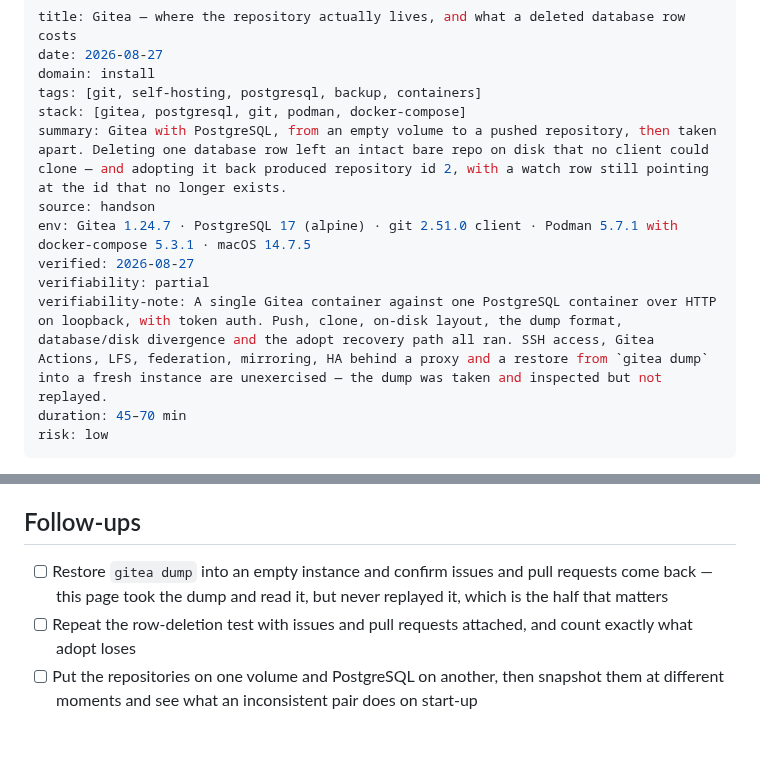
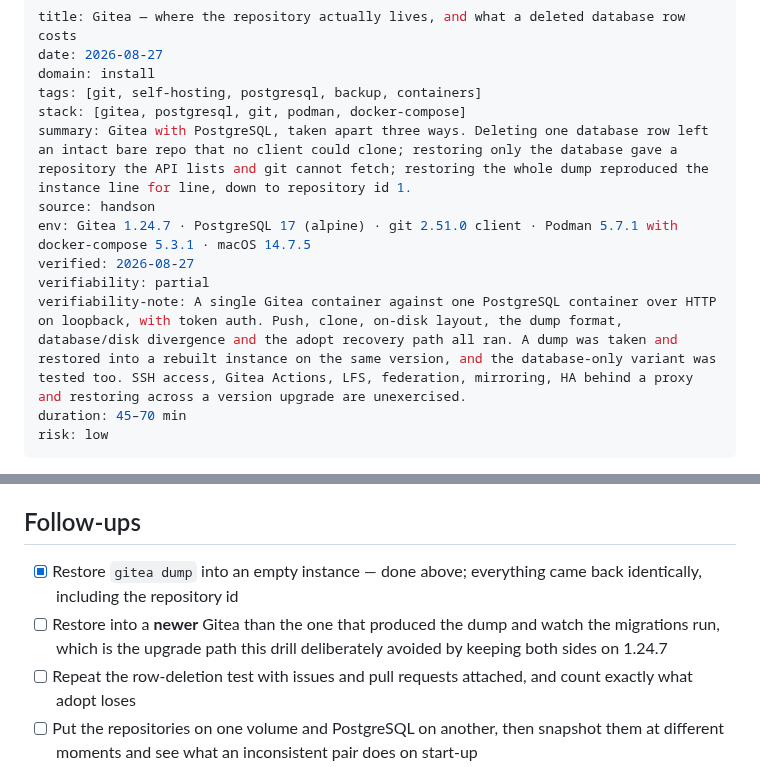
Before and after one commit to jeonck/handson, a Markdown page: 01-install/gitea-selfhosted-git-server.md, 2 parts joined by grey strips. GitHub-like rendering; blank space fills up the shorter version.

```diff
--- a/01-install/gitea-selfhosted-git-server.md
+++ b/01-install/gitea-selfhosted-git-server.md
@@ -4,12 +4,12 @@ date: 2026-08-27
 domain: install
 tags: [git, self-hosting, postgresql, backup, containers]
 stack: [gitea, postgresql, git, podman, docker-compose]
-summary: Gitea with PostgreSQL, from an empty volume to a pushed repository, then taken apart. Deleting one database row left an intact bare repo on disk that no client could clone — and adopting it back produced repository id 2, with a watch row still pointing at the id that no longer exists.
+summary: Gitea with PostgreSQL, taken apart three ways. Deleting one database row left an intact bare repo that no client could clone; restoring only the database gave a repository the API lists and git cannot fetch; restoring the whole dump reproduced the instance line for line, down to repository id 1.
 source: handson
 env: Gitea 1.24.7 · PostgreSQL 17 (alpine) · git 2.51.0 client · Podman 5.7.1 with docker-compose 5.3.1 · macOS 14.7.5
 verified: 2026-08-27
 verifiability: partial
-verifiability-note: A single Gitea container against one PostgreSQL container over HTTP on loopback, with token auth. Push, clone, on-disk layout, the dump format, database/disk divergence and the adopt recovery path all ran. SSH access, Gitea Actions, LFS, federation, mirroring, HA behind a proxy and a restore from `gitea dump` into a fresh instance are unexercised — the dump was taken and inspected but not replayed.
+verifiability-note: A single Gitea container against one PostgreSQL container over HTTP on loopback, with token auth. Push, clone, on-disk layout, the dump format, database/disk divergence and the adopt recovery path all ran. A dump was taken and restored into a rebuilt instance on the same version, and the database-only variant was tested too. SSH access, Gitea Actions, LFS, federation, mirroring, HA behind a proxy and restoring across a version upgrade are unexercised.
 duration: 45–70 min
 risk: low
 ---
@@ -290,7 +429,8 @@ incident, and store it where [[vault-secrets-rotation]] argues it should live.**
 
 ## Follow-ups
 
-- [ ] Restore `gitea dump` into an empty instance and confirm issues and pull requests come back — this page took the dump and read it, but never replayed it, which is the half that matters
+- [x] Restore `gitea dump` into an empty instance — done above; everything came back identically, including the repository id
+- [ ] Restore into a **newer** Gitea than the one that produced the dump and watch the migrations run, which is the upgrade path this drill deliberately avoided by keeping both sides on 1.24.7
 - [ ] Repeat the row-deletion test with issues and pull requests attached, and count exactly what adopt loses
 - [ ] Put the repositories on one volume and PostgreSQL on another, then snapshot them at different moments and see what an inconsistent pair does on start-up
 - [ ] Enable Gitea Actions and run a workflow, which is the piece that would replace [[gitlab-ci-argocd-fastapi-procedure]]'s runner
```
Also changed, not shown: other parts of 01-install/gitea-selfhosted-git-server.md (+139 -0 lines).
